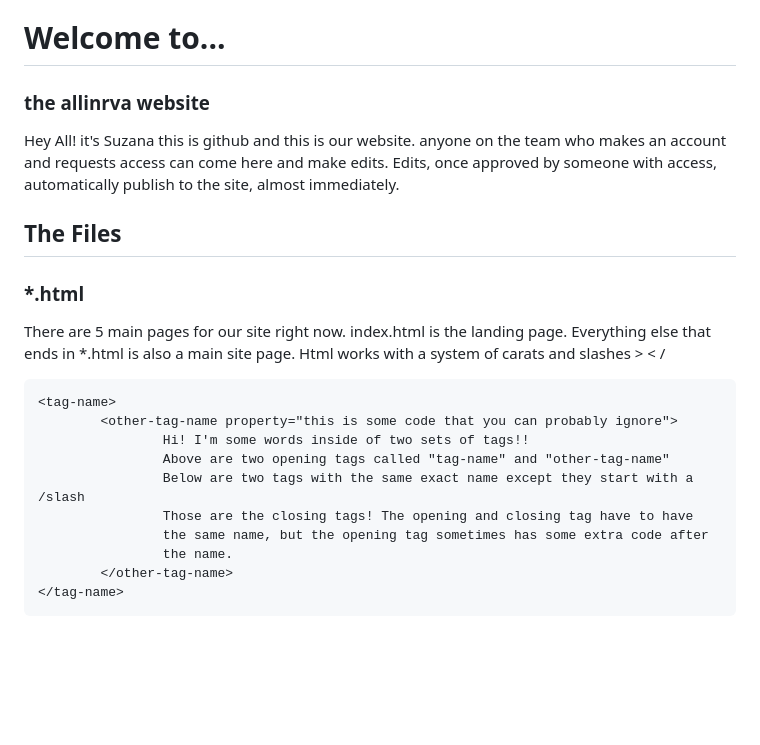
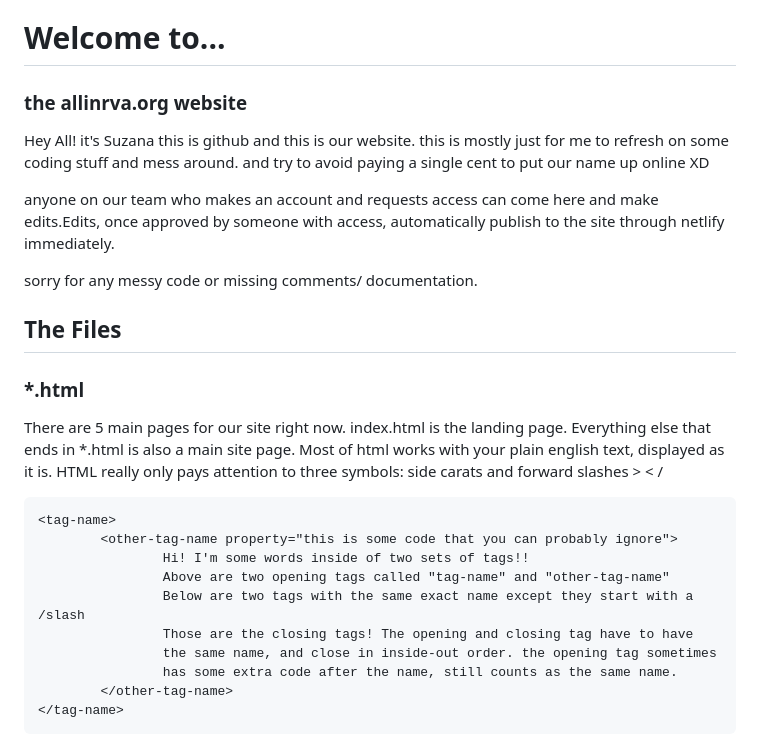
Before and after one commit to gelid-ganef/allinrva, a Markdown page: README.md, the part around the change. Rendered like a GitHub page; blank space fills up the shorter version.

```diff
--- a/README.md
+++ b/README.md
@@ -1,19 +1,25 @@
 # Welcome to...
-### the allinrva website
+### the allinrva.org website
 
 Hey All! it's Suzana
-this is github and this is our website. anyone on the team who
-makes an account and requests access can come here and make edits.
-Edits, once approved by someone with access, automatically publish
-to the site, almost immediately.
+this is github and this is our website. this is mostly just for me to
+refresh on some coding stuff and mess around. and try to avoid paying
+a single cent to put our name up online XD
+
+anyone on our team who makes an account and requests access can come
+here and make edits.Edits, once approved by someone with access,
+automatically publish to the site through netlify immediately.
+
+sorry for any messy code or missing comments/ documentation.
 
 
 ## The Files
 
 ### *.html
 There are 5 main pages for our site right now. index.html is the landing page.
-Everything else that ends in *.html is also a main site page. Html works with
-a system of carats and slashes >  <  /
+Everything else that ends in *.html is also a main site page. Most of html works with
+your plain english text, displayed as it is. HTML really only pays attention to three
+symbols: side carats and forward slashes  >  <  /
 ~~~~~
 <tag-name>
         <other-tag-name property="this is some code that you can probably ignore">
@@ -21,8 +27,8 @@ a system of carats and slashes >  <  /
                 Above are two opening tags called "tag-name" and "other-tag-name"
                 Below are two tags with the same exact name except they start with a /slash
                 Those are the closing tags! The opening and closing tag have to have
-                the same name, but the opening tag sometimes has some extra code after
-                the name.
+                the same name, and close in inside-out order. the opening tag sometimes
+                has some extra code after the name, still counts as the same name.
         </other-tag-name>
 </tag-name>
 ~~~~~
```
